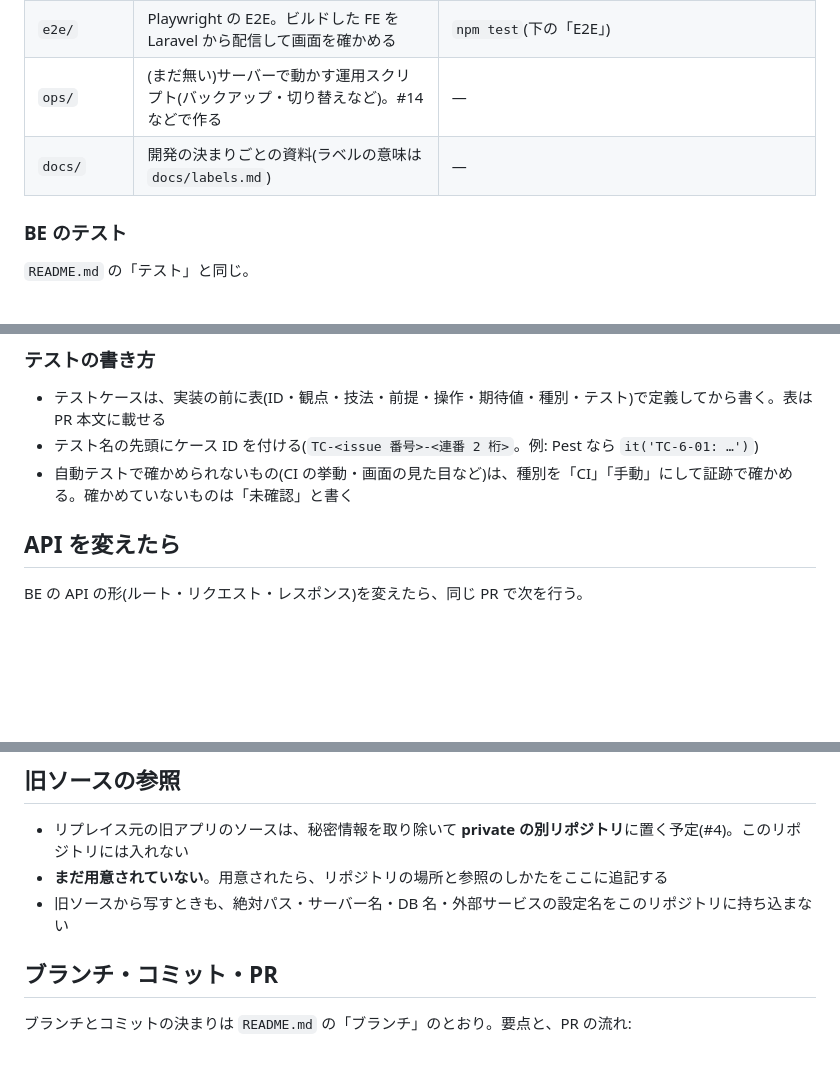
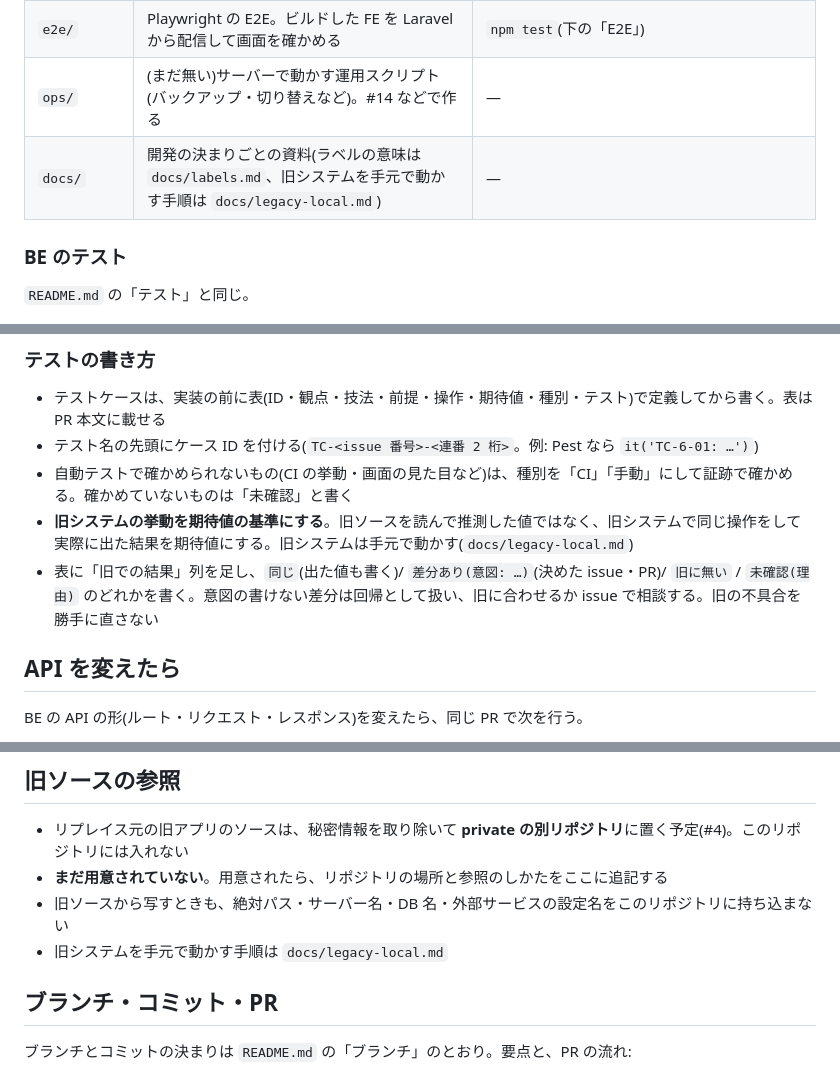
Before and after one commit to t-moriyama-r/cocktail-db, a Markdown page: CLAUDE.md, 3 parts joined by grey strips. Drawn GitHub-style; blank space fills up the shorter version.

Commit message:
issue-212: 旧システムを手元で起動する手順と、テストの期待値を旧の挙動で確かめる決まりを書く
Refs #212

Co-Authored-By: Claude Opus 5.5 <noreply@anthropic.com>

```diff
--- a/CLAUDE.md
+++ b/CLAUDE.md
@@ -29,7 +29,7 @@
 | `openapi/` | `backend` から出力した `openapi.json`(FE の型の元) | CI で最新かを確かめる(下の「API を変えたら」) |
 | `e2e/` | Playwright の E2E。ビルドした FE を Laravel から配信して画面を確かめる | `npm test`(下の「E2E」) |
 | `ops/` | (まだ無い)サーバーで動かす運用スクリプト(バックアップ・切り替えなど)。#14 などで作る | — |
-| `docs/` | 開発の決まりごとの資料(ラベルの意味は `docs/labels.md`) | — |
+| `docs/` | 開発の決まりごとの資料(ラベルの意味は `docs/labels.md`、旧システムを手元で動かす手順は `docs/legacy-local.md`) | — |
 
 ### BE のテスト
 
@@ -73,6 +73,8 @@ npm test                              # php artisan serve を起こして Playwr
 - テストケースは、実装の前に表(ID・観点・技法・前提・操作・期待値・種別・テスト)で定義してから書く。表は PR 本文に載せる
 - テスト名の先頭にケース ID を付ける(`TC-<issue 番号>-<連番 2 桁>`。例: Pest なら `it('TC-6-01: …')`)
 - 自動テストで確かめられないもの(CI の挙動・画面の見た目など)は、種別を「CI」「手動」にして証跡で確かめる。確かめていないものは「未確認」と書く
+- **旧システムの挙動を期待値の基準にする**。旧ソースを読んで推測した値ではなく、旧システムで同じ操作をして実際に出た結果を期待値にする。旧システムは手元で動かす(`docs/legacy-local.md`)
+- 表に「旧での結果」列を足し、`同じ`(出た値も書く)/ `差分あり(意図: …)`(決めた issue・PR)/ `旧に無い` / `未確認(理由)` のどれかを書く。意図の書けない差分は回帰として扱い、旧に合わせるか issue で相談する。旧の不具合を勝手に直さない
 
 ## API を変えたら
 
@@ -95,6 +97,7 @@ cd ../frontend && npm run gen:api     # src/api/schema.ts を作り直す(npm ru
 - リプレイス元の旧アプリのソースは、秘密情報を取り除いて **private の別リポジトリ**に置く予定(#4)。このリポジトリには入れない
 - **まだ用意されていない**。用意されたら、リポジトリの場所と参照のしかたをここに追記する
 - 旧ソースから写すときも、絶対パス・サーバー名・DB 名・外部サービスの設定名をこのリポジトリに持ち込まない
+- 旧システムを手元で動かす手順は `docs/legacy-local.md`
 
 ## ブランチ・コミット・PR
 
```
Also changed, not shown: docs/legacy-local.md (added, +82 -0 lines).
